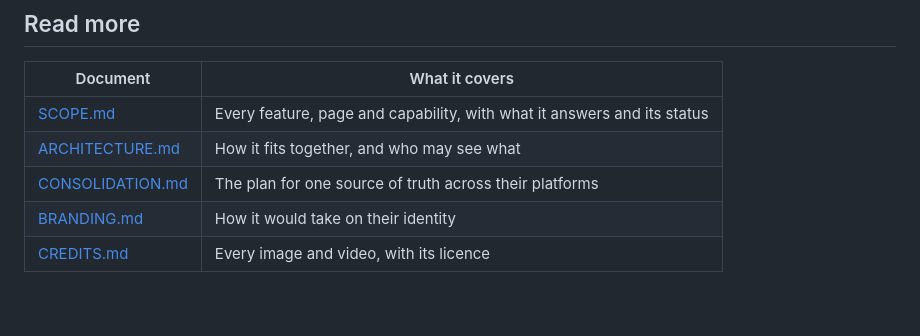
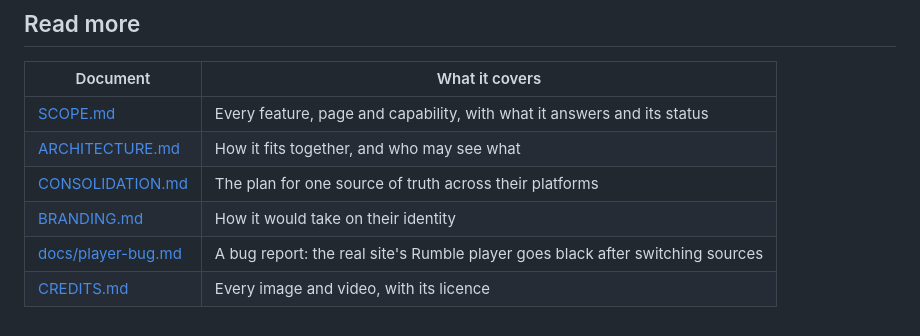
Before and after one commit to njflora/stoa-prototype, a Markdown page: README.md, the part around the change. Rendered like a GitHub page.

Commit message:
Add a bug report on the real site's Rumble player

```diff
--- a/README.md
+++ b/README.md
@@ -88,4 +88,5 @@ Open the address it prints, usually http://localhost:5173. The demo panel should
 | [ARCHITECTURE.md](ARCHITECTURE.md) | How it fits together, and who may see what |
 | [CONSOLIDATION.md](CONSOLIDATION.md) | The plan for one source of truth across their platforms |
 | [BRANDING.md](BRANDING.md) | How it would take on their identity |
+| [docs/player-bug.md](docs/player-bug.md) | A bug report: the real site's Rumble player goes black after switching sources |
 | [CREDITS.md](CREDITS.md) | Every image and video, with its licence |
```
Also changed, not shown: CHANGELOG.md (+5 -0 lines), docs/player-bug.md (added, +42 -0 lines).
